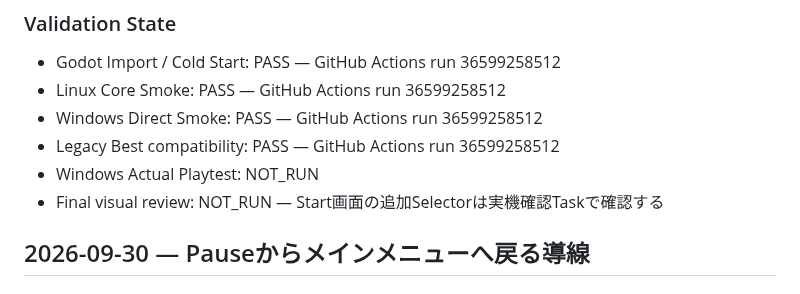
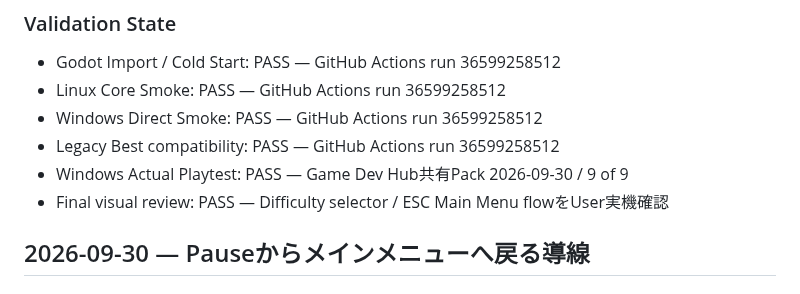
Before and after one commit to EliteMay/Skin-Aim-Trainer, a Markdown page: WORK_REPORT.md, the part around one of its changes. Drawn GitHub-style.

```diff
--- a/WORK_REPORT.md
+++ b/WORK_REPORT.md
@@ -310,8 +310,8 @@ Sensitivity / Crosshair / Hit Detection rule / Score rule / 60秒SessionはDiffi
 - Linux Core Smoke: PASS — GitHub Actions run 36599258512
 - Windows Direct Smoke: PASS — GitHub Actions run 36599258512
 - Legacy Best compatibility: PASS — GitHub Actions run 36599258512
-- Windows Actual Playtest: NOT_RUN
-- Final visual review: NOT_RUN — Start画面の追加Selectorは実機確認Taskで確認する
+- Windows Actual Playtest: PASS — Game Dev Hub共有Pack 2026-09-30 / 9 of 9
+- Final visual review: PASS — Difficulty selector / ESC Main Menu flowをUser実機確認
 
 
 ## 2026-09-30 — Pauseからメインメニューへ戻る導線
```
Also changed, not shown: other parts of WORK_REPORT.md (+44 -1 lines).
